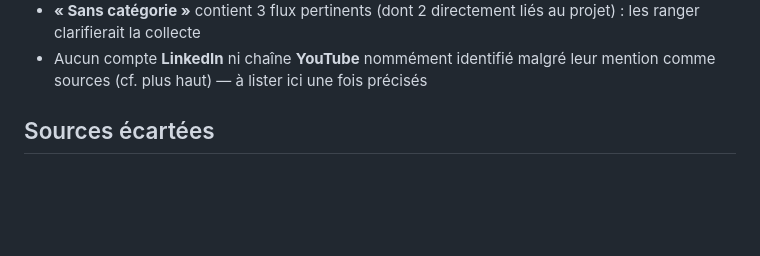
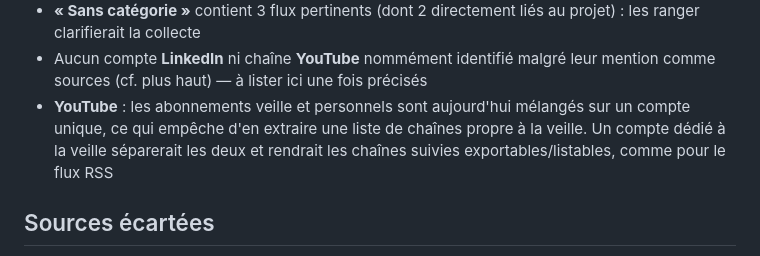
Before and after one commit to wawawaformation/veille_ia_agentique, a Markdown page: sources.md, the part around the change. Rendered like a GitHub page; blank space fills up the shorter version.

Commit message:
docs: note YouTube veille/personal account mixing as identified gap
Consigne la raison de l'absence de chaînes YouTube dans sources.md : les
abonnements veille et personnels sont mélangés sur un compte unique. Un compte
dédié est le préalable pour pouvoir en extraire une liste, comme pour le flux
RSS.

Co-Authored-By: Claude Sonnet 5 <noreply@anthropic.com>

```diff
--- a/sources.md
+++ b/sources.md
@@ -80,6 +80,10 @@ LangChain Blog (framework utilisé dans `app/ingestion/llm_client.py`).
   projet) : les ranger clarifierait la collecte
 - Aucun compte **LinkedIn** ni chaîne **YouTube** nommément identifié malgré leur
   mention comme sources (cf. plus haut) — à lister ici une fois précisés
+- **YouTube** : les abonnements veille et personnels sont aujourd'hui mélangés sur
+  un compte unique, ce qui empêche d'en extraire une liste de chaînes propre à la
+  veille. Un compte dédié à la veille séparerait les deux et rendrait les chaînes
+  suivies exportables/listables, comme pour le flux RSS
 
 ## Sources écartées
 
```
